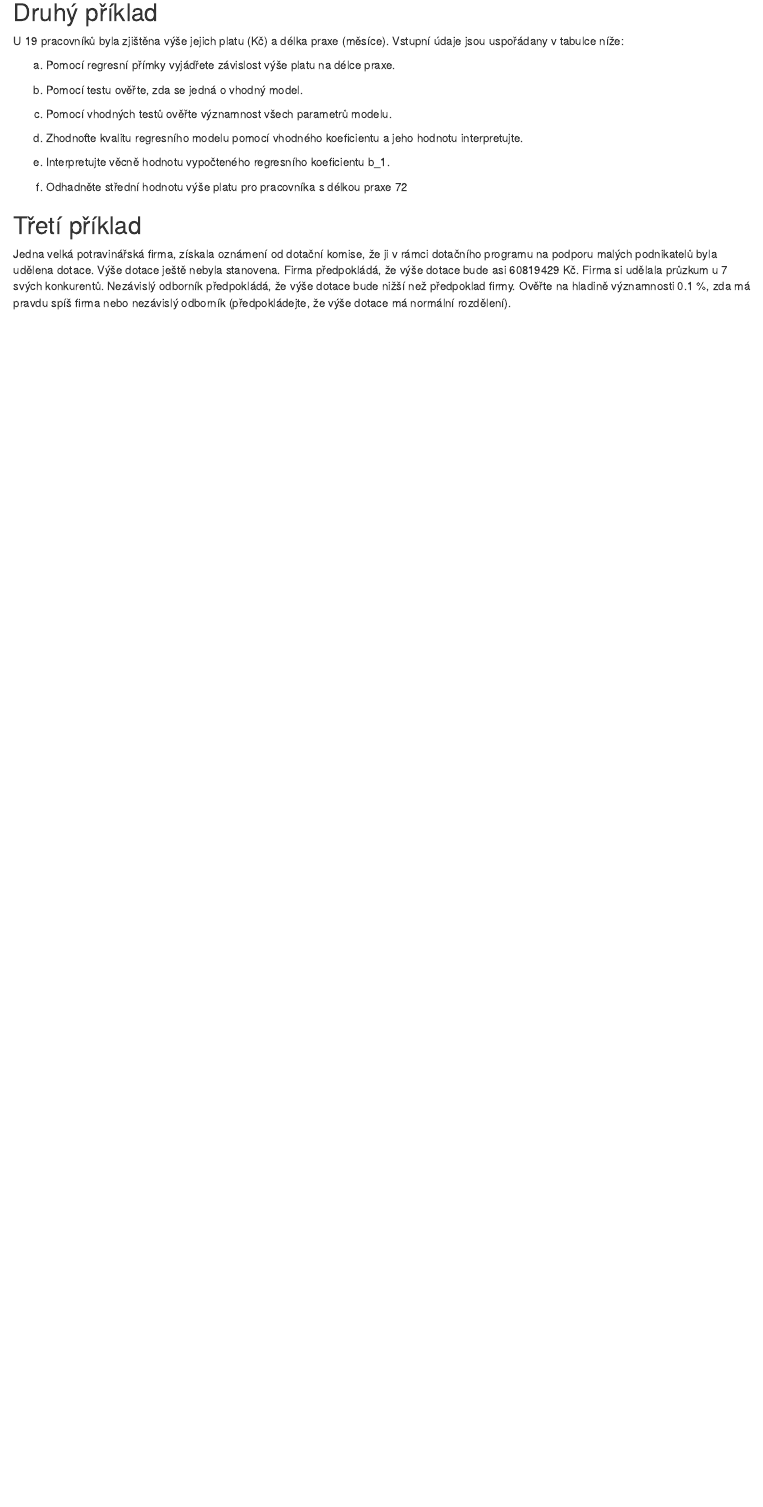
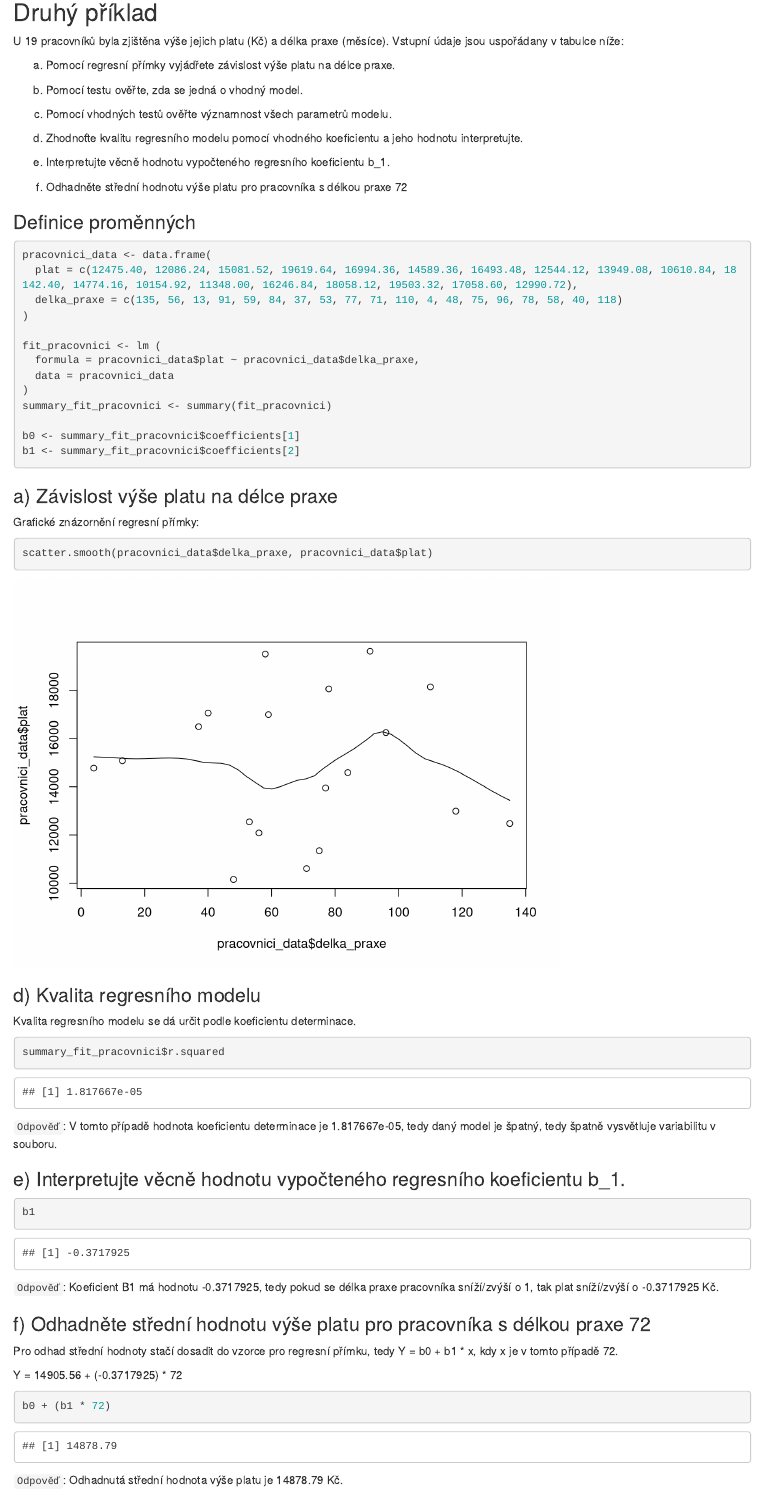
Before and after one commit to MichalMoudry/r-scripts, an R Markdown document (Test 2/moum02_test2.Rmd): the page in a window 1100 px wide, from 510 px down. Rendered offline with R 4.5, knitr and Pandoc, with nearby package versions.

Commit message:
Progress v druhém úkolu

````diff
--- a/Test 2/moum02_test2.Rmd
+++ b/Test 2/moum02_test2.Rmd
@@ -42,7 +42,56 @@ e) Interpretujte věcně hodnotu vypočteného regresního koeficientu b_1.
 
 f) Odhadněte střední hodnotu výše platu pro pracovníka s délkou praxe 72
 
+### Definice proměnných
+```{r}
+pracovnici_data <- data.frame(
+  plat = c(12475.40, 12086.24, 15081.52, 19619.64, 16994.36, 14589.36, 16493.48, 12544.12, 13949.08, 10610.84, 18142.40, 14774.16, 10154.92, 11348.00, 16246.84, 18058.12, 19503.32, 17058.60, 12990.72),
+  delka_praxe = c(135, 56, 13, 91, 59, 84, 37, 53, 77, 71, 110, 4, 48, 75, 96, 78, 58, 40, 118)
+)
 
+fit_pracovnici <- lm (
+  formula = pracovnici_data$plat ~ pracovnici_data$delka_praxe,
+  data = pracovnici_data
+)
+summary_fit_pracovnici <- summary(fit_pracovnici)
+
+b0 <- summary_fit_pracovnici$coefficients[1]
+b1 <- summary_fit_pracovnici$coefficients[2]
+```
+
+### a) Závislost výše platu na délce praxe
+
+Grafické znázornění regresní přímky:
+```{r}
+scatter.smooth(pracovnici_data$delka_praxe, pracovnici_data$plat)
+```
+
+
+```{r}
+
+```
+
+### d) Kvalita regresního modelu
+Kvalita regresního modelu se dá určit podle koeficientu determinace.
+```{r}
+summary_fit_pracovnici$r.squared
+```
+`Odpověď`: V tomto případě hodnota koeficientu determinace je 1.817667e-05, tedy daný model je špatný, tedy špatně vysvětluje variabilitu v souboru.
+
+### e) Interpretujte věcně hodnotu vypočteného regresního koeficientu b_1.
+```{r}
+b1
+```
+`Odpověď`: Koeficient B1 má hodnotu -0.3717925, tedy pokud se délka praxe pracovníka sníží/zvýší o 1, tak plat sníží/zvýší o -0.3717925 Kč.
+
+### f) Odhadněte střední hodnotu výše platu pro pracovníka s délkou praxe 72
+Pro odhad střední hodnoty stačí dosadit do vzorce pro regresní přímku, tedy Y = b0 + b1 * x, kdy x je v tomto případě 72.
+
+Y = 14905.56 + (-0.3717925) * 72
+```{r}
+b0 + (b1 * 72)
+```
+`Odpověď`: Odhadnutá střední hodnota výše platu je 14878.79 Kč.
 
 ## Třetí příklad
 Jedna velká potravinářská firma, získala oznámení od dotační komise, že ji v rámci dotačního programu na podporu malých podnikatelů byla udělena dotace. Výše dotace ještě nebyla stanovena. Firma předpokládá, že výše dotace bude asi 60819429 Kč. Firma si udělala průzkum u 7 svých konkurentů. Nezávislý odborník předpokládá, že výše dotace bude nižší než předpoklad firmy. Ověřte na hladině významnosti 0.1 %, zda má pravdu spíš firma nebo nezávislý odborník (předpokládejte, že výše dotace má normální rozdělení).
````
Also changed, not shown: Test 2/moum02_test2.html.
